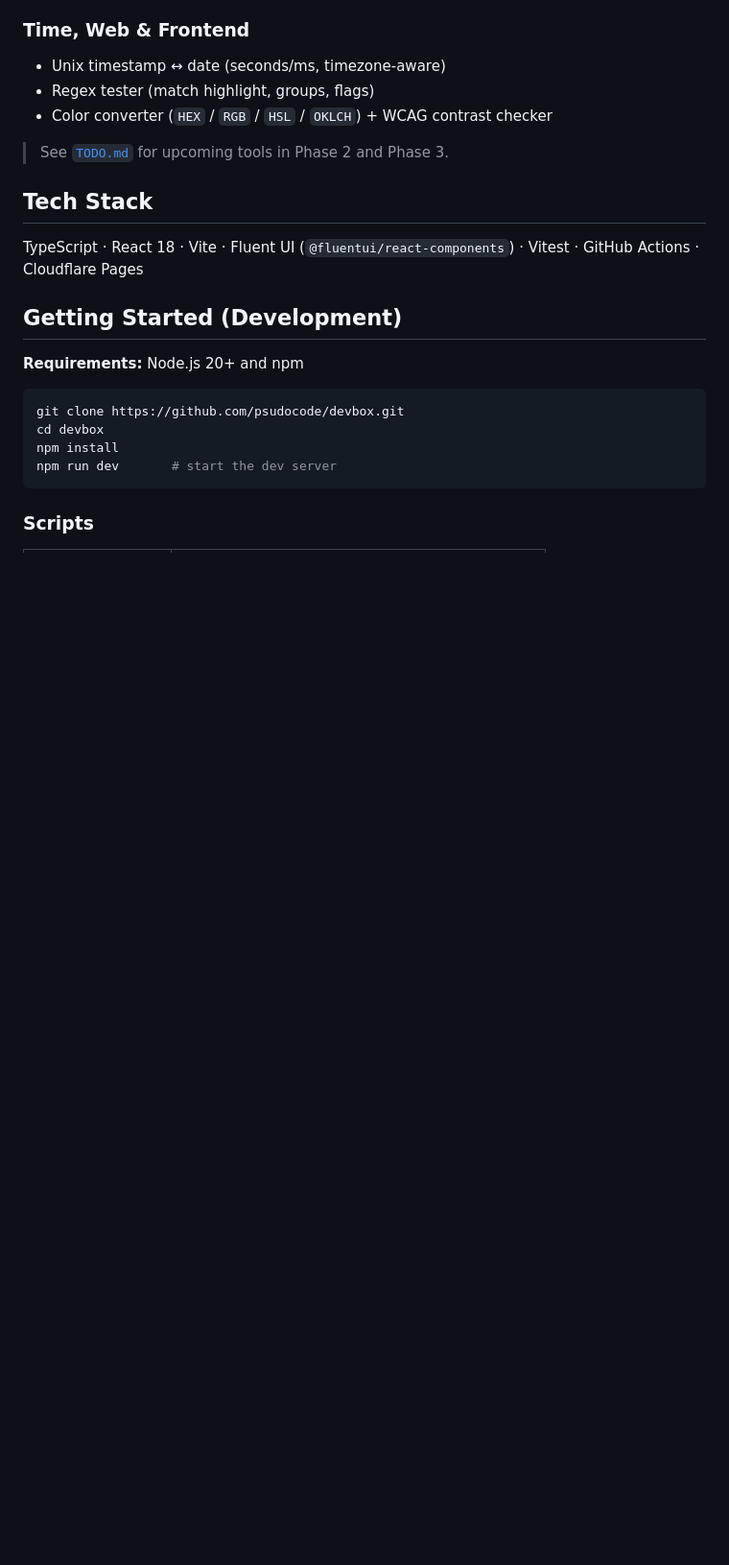
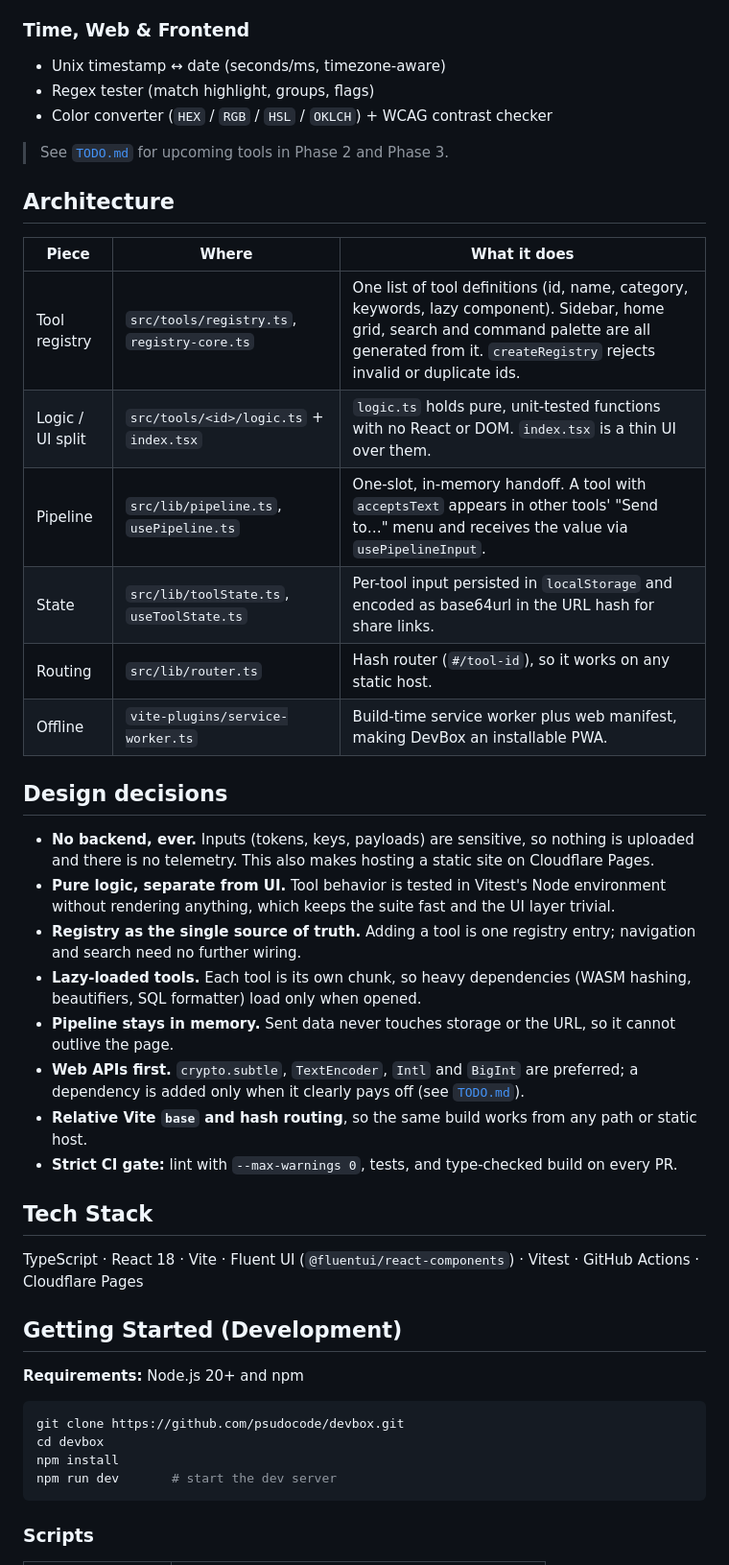
Before and after one commit to psudocode/devbox, a Markdown page: README.md, the part around one of its changes. Shown at 96% size. GitHub-like rendering; blank space fills up the shorter version.

Commit message:
docs: portfolio-grade README with demo link, CI badge, screenshots, architecture and design decisions
Co-Authored-By: Claude Sonnet 5.5 <noreply@anthropic.com>
Co-authored-by: multica-agent <github@multica.ai>

```diff
--- a/README.md
+++ b/README.md
@@ -49,6 +57,28 @@ Everything runs locally in your browser. There is no backend, no telemetry, and
 
 > See [`TODO.md`](./TODO.md) for upcoming tools in Phase 2 and Phase 3.
 
+## Architecture
+
+| Piece | Where | What it does |
+| --- | --- | --- |
+| Tool registry | `src/tools/registry.ts`, `registry-core.ts` | One list of tool definitions (id, name, category, keywords, lazy component). Sidebar, home grid, search and command palette are all generated from it. `createRegistry` rejects invalid or duplicate ids. |
+| Logic / UI split | `src/tools/<id>/logic.ts` + `index.tsx` | `logic.ts` holds pure, unit-tested functions with no React or DOM. `index.tsx` is a thin UI over them. |
+| Pipeline | `src/lib/pipeline.ts`, `usePipeline.ts` | One-slot, in-memory handoff. A tool with `acceptsText` appears in other tools' "Send to…" menu and receives the value via `usePipelineInput`. |
+| State | `src/lib/toolState.ts`, `useToolState.ts` | Per-tool input persisted in `localStorage` and encoded as base64url in the URL hash for share links. |
+| Routing | `src/lib/router.ts` | Hash router (`#/tool-id`), so it works on any static host. |
+| Offline | `vite-plugins/service-worker.ts` | Build-time service worker plus web manifest, making DevBox an installable PWA. |
+
+## Design decisions
+
+- **No backend, ever.** Inputs (tokens, keys, payloads) are sensitive, so nothing is uploaded and there is no telemetry. This also makes hosting a static site on Cloudflare Pages.
+- **Pure logic, separate from UI.** Tool behavior is tested in Vitest's Node environment without rendering anything, which keeps the suite fast and the UI layer trivial.
+- **Registry as the single source of truth.** Adding a tool is one registry entry; navigation and search need no further wiring.
+- **Lazy-loaded tools.** Each tool is its own chunk, so heavy dependencies (WASM hashing, beautifiers, SQL formatter) load only when opened.
+- **Pipeline stays in memory.** Sent data never touches storage or the URL, so it cannot outlive the page.
+- **Web APIs first.** `crypto.subtle`, `TextEncoder`, `Intl` and `BigInt` are preferred; a dependency is added only when it clearly pays off (see [`TODO.md`](./TODO.md)).
+- **Relative Vite `base` and hash routing**, so the same build works from any path or static host.
+- **Strict CI gate:** lint with `--max-warnings 0`, tests, and type-checked build on every PR.
+
 ## Tech Stack
 
 TypeScript · React 18 · Vite · Fluent UI (`@fluentui/react-components`) · Vitest · GitHub Actions · Cloudflare Pages
```
Also changed, not shown: other parts of README.md (+9 -1 lines), docs/screenshots/dark-mode.png (added), docs/screenshots/home-light.png (added), docs/screenshots/palette.png (added), docs/screenshots/pipeline.png (added).
